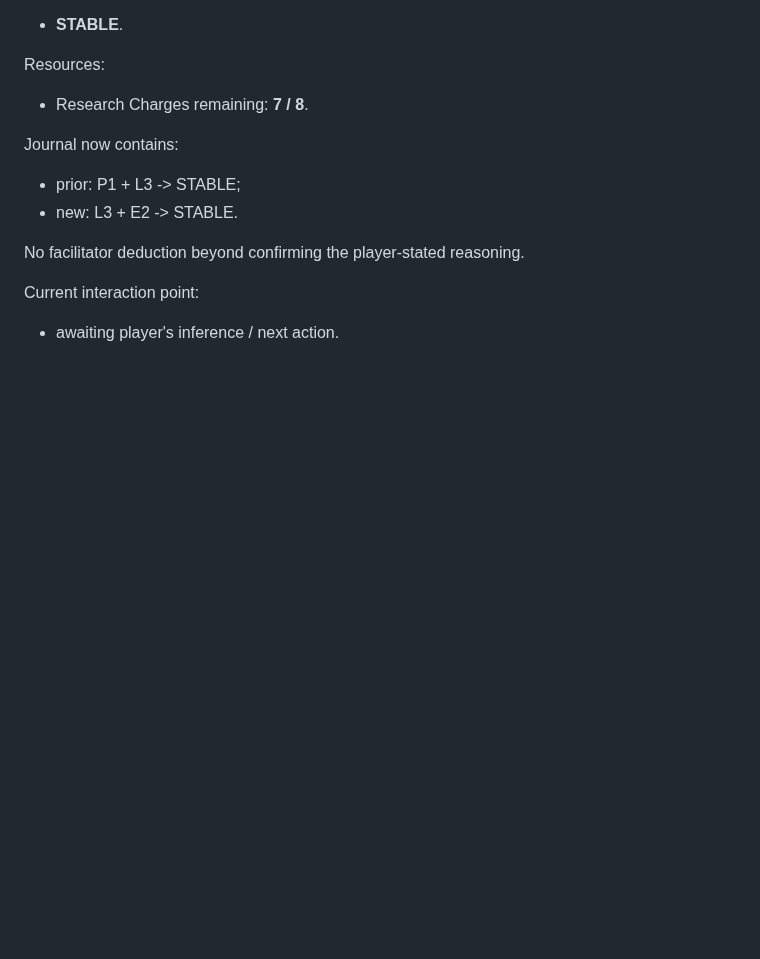
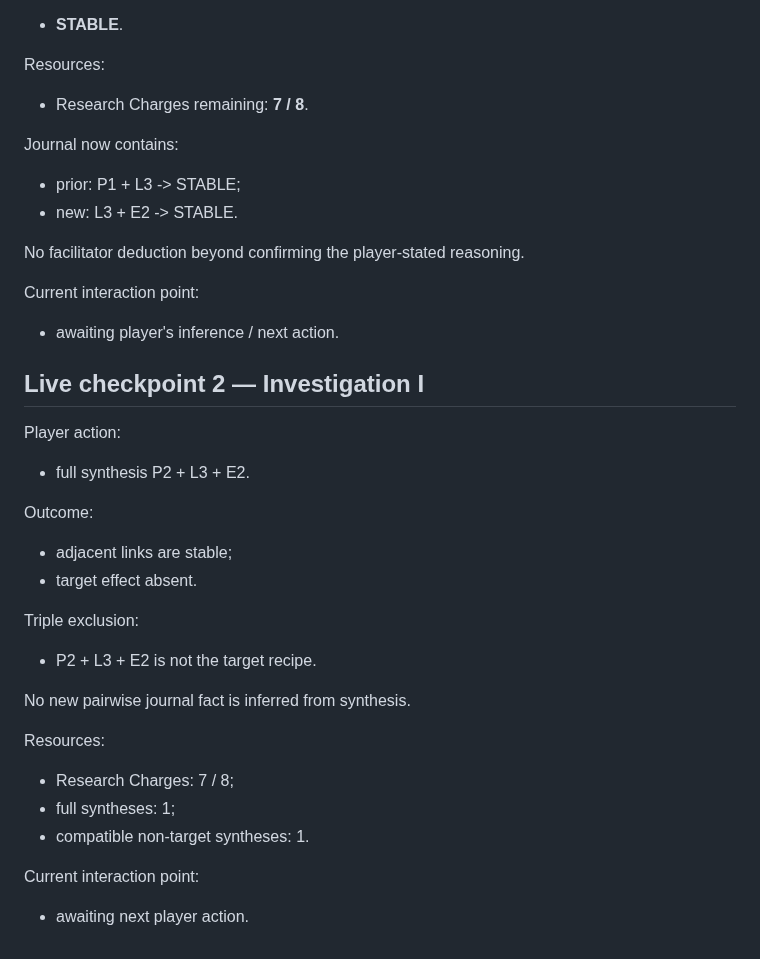
Before and after one commit to NikichMods/AlchemyRiddle, a Markdown page: docs/prototypes/PROTOTYPE_26_STATE.md, the part around the change. Drawn GitHub-style; blank space fills up the shorter version.

Commit message:
Checkpoint Prototype 26 synthesis

```diff
--- a/docs/prototypes/PROTOTYPE_26_STATE.md
+++ b/docs/prototypes/PROTOTYPE_26_STATE.md
@@ -350,3 +350,26 @@ No facilitator deduction beyond confirming the player-stated reasoning.
 
 Current interaction point:
 - awaiting player's inference / next action.
+
+
+## Live checkpoint 2 — Investigation I
+
+Player action:
+- full synthesis P2 + L3 + E2.
+
+Outcome:
+- adjacent links are stable;
+- target effect absent.
+
+Triple exclusion:
+- P2 + L3 + E2 is not the target recipe.
+
+No new pairwise journal fact is inferred from synthesis.
+
+Resources:
+- Research Charges: 7 / 8;
+- full syntheses: 1;
+- compatible non-target syntheses: 1.
+
+Current interaction point:
+- awaiting next player action.
```
